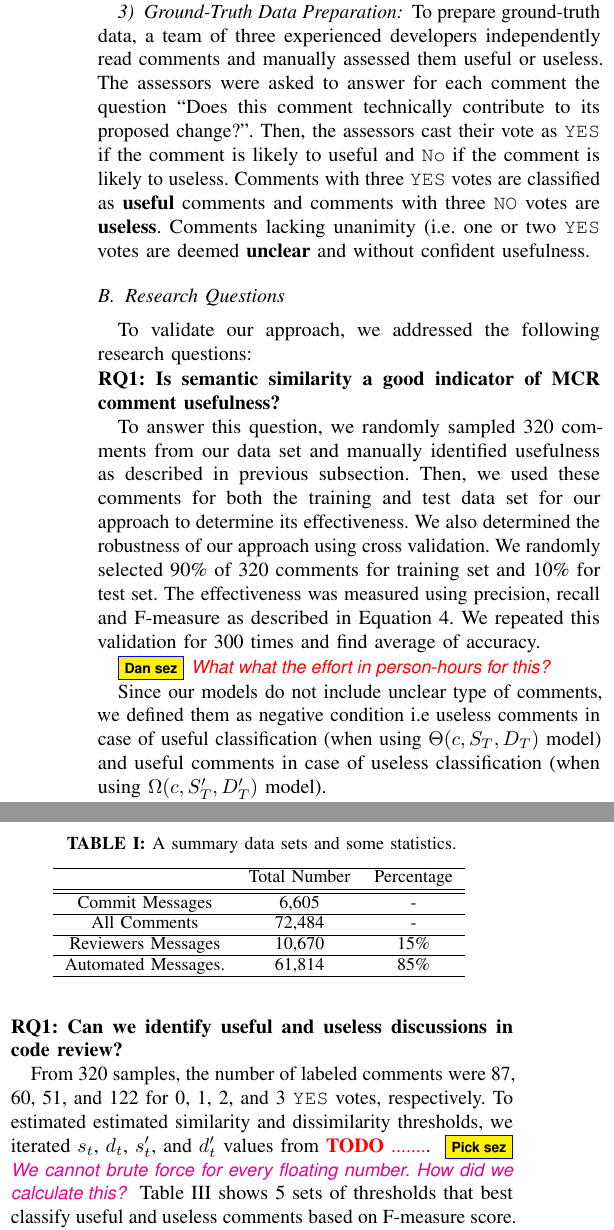
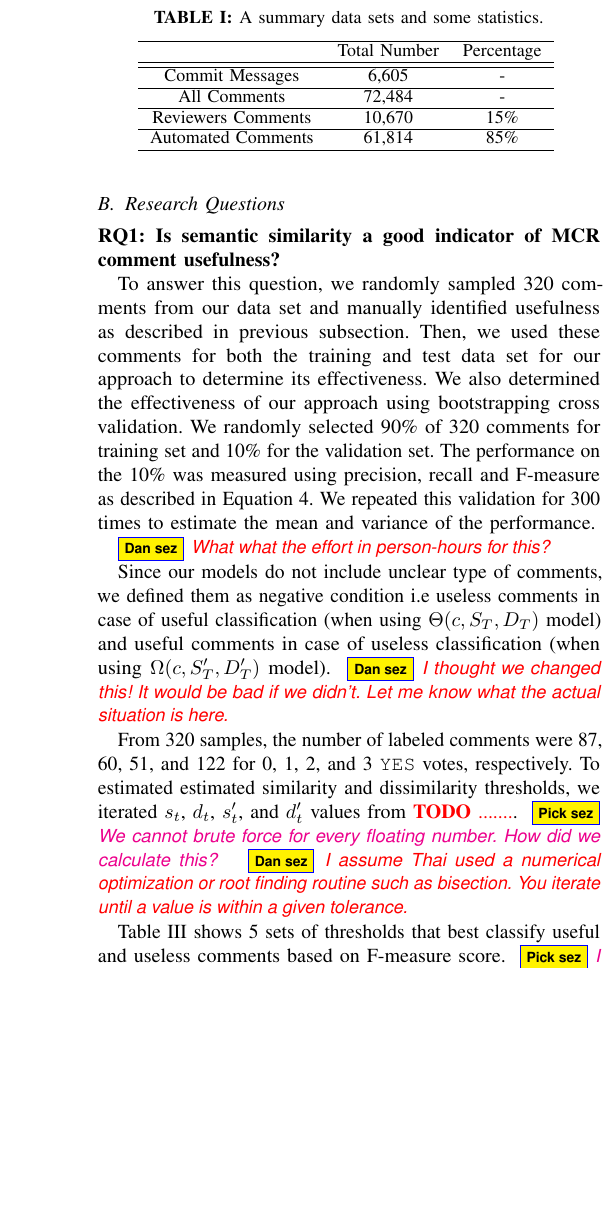
Before and after one commit to sdlab-naist/thaipang-intern-paper, a LaTeX paper (paper.tex, which reads sections/methods.tex, sections/results.tex): two parts of the columns of page 5 of 7 before the commit and part of one column of page 5 of 7 after it, the two joined at a grey line, cut at the place of the change, the shorter picture padded with empty space. Compiled offline with pdfLaTeX; a LaTeX package or settings file that is missing is left out.

Commit message:
Merged Case Study Design and Case Study Results sections
I’ve gone as far as I can for now. Please add the actual results so I
can make sure we present them clearly.

```diff
--- a/sections/methods.tex
+++ b/sections/methods.tex
@@ -83,7 +83,7 @@ In Gerrit, the comments are composed of comment messages from reviewers and auto
 %Finally, the tf--idf algorithm is used to convert each document into a vector.
 
 \subsubsection{Ground-Truth Data Preparation}
-To prepare ground-truth data, a team of three experienced developers independently read comments and manually assessed them useful or useless. The assessors were asked to answer for each comment the question ``Does this comment technically contribute to its proposed change?''. Then, the assessors cast their vote as \texttt{YES} if the comment is likely to useful and \texttt{No} if the comment is likely to useless.  Comments with three \texttt{YES} votes are classified as \textbf{useful} comments and comments with three \texttt{NO} votes are \textbf{useless}. Comments lacking unanimity (i.e. one or two \texttt{YES} votes are deemed \textbf{unclear} and without confident usefulness.
+To prepare ground-truth data, a team of three experienced developers independently read comments and manually assessed them useful or useless. The assessors were asked to answer for each comment the question ``Does this comment technically contribute to its proposed change?''. Then, the assessors cast their vote as \texttt{YES} if the comment is likely to useful and \texttt{No} if the comment is likely to useless.  Comments with three \texttt{YES} votes are classified as \textbf{useful} comments and comments with three \texttt{NO} votes are \textbf{useless}. Comments lacking unanimity i.e. one or two \texttt{YES} votes are deemed \textbf{unclear} and not confidently useful or useless.
 
 \subsection{Research Questions}
 To validate our approach, we addressed the following research questions:
@@ -91,11 +93,11 @@ To validate our approach, we addressed the following research questions:
 \noindent \textbf{RQ1: Is semantic similarity a good indicator of MCR comment usefulness?}\\
-\indent To answer this question, we randomly sampled 320 comments from our data set and manually identified usefulness as described in previous subsection. Then, we used these comments for both the training and test data set for our approach to determine its effectiveness. We also determined the robustness of our approach using cross validation. We randomly selected 90\% of 320 comments for training set and 10\% for test set.
-The effectiveness was measured using precision, recall and F-measure as described in Equation \ref{eq:fmeasure}. We repeated this validation for 300 times and find average of accuracy.
+\indent To answer this question, we randomly sampled 320 comments from our data set and manually identified usefulness as described in previous subsection. Then, we used these comments for both the training and test data set for our approach to determine its effectiveness. We also determined the effectiveness of our approach using bootstrapping cross validation. We randomly selected 90\% of 320 comments for training set and 10\% for the validation set.
+The performance on the 10\% was measured using precision, recall and F-measure as described in Equation \ref{eq:fmeasure}. We repeated this validation for 300 times to estimate the mean and variance of the performance.
 
 \dan{What what the effort in person-hours for this?}
 
 Since our models do not include unclear type of comments, we defined them as negative condition i.e useless comments in case of useful classification (when using $\Theta(c,S_T,D_T)$ model) and useful comments in case of useless classification (when using $\Omega(c,S'_T,D'_T)$ model).
-
+\dan{I thought we changed this! It would be bad if we didn't. Let me know what the actual situation is here.}
 
 %We sampled 320 comments from the data set.
 %These samples are then classified as either useful (that is, technically contributing to the software) or not useful.
--- a/sections/results.tex
+++ b/sections/results.tex
@@ -14,14 +26,14 @@ From 72,484 comments of 6,605 reviews with its commit messages extracted from ra
 & Total Number & Percentage \\ \hline \hline
 Commit Messages & 6,605 &  -  \\ \hline
 All Comments & 72,484& - \\ \hline
-Reviewers Messages & 10,670 & 15\% \\ \hline
-Automated Messages. & 61,814 & 85\% \\ \hline
+Reviewers Comments & 10,670 & 15\% \\ \hline
+Automated Comments & 61,814 & 85\% \\ \hline
 
 \end{tabular}
 \label{tb:datastatistic}
 \end{table}
 
-
+\subsection{Research Questions}
 
 %\pick{I realize that your figure is better for the presentation :)}
 %\begin{figure}[h]
@@ -51,10 +63,21 @@ Automated Messages. & 61,814 & 85\% \\ \hline
 %
 
 
-\noindent \textbf{RQ1: Can we identify useful and useless discussions in code review?}
+\noindent \textbf{RQ1: Is semantic similarity a good indicator of MCR comment usefulness?}\\
+\indent To answer this question, we randomly sampled 320 comments from our data set and manually identified usefulness as described in previous subsection. Then, we used these comments for both the training and test data set for our approach to determine its effectiveness. We also determined the effectiveness of our approach using bootstrapping cross validation. We randomly selected 90\% of 320 comments for training set and 10\% for the validation set.
+The performance on the 10\% was measured using precision, recall and F-measure as described in Equation \ref{eq:fmeasure}. We repeated this validation for 300 times to estimate the mean and variance of the performance.
+
+\dan{What what the effort in person-hours for this?}
+
+Since our models do not include unclear type of comments, we defined them as negative condition i.e useless comments in case of useful classification (when using $\Theta(c,S_T,D_T)$ model) and useful comments in case of useless classification (when using $\Omega(c,S'_T,D'_T)$ model).
+\dan{I thought we changed this! It would be bad if we didn't. Let me know what the actual situation is here.}
 
 From 320 samples, the number of labeled comments were 87, 60, 51, and 122 for 0, 1, 2, and 3 \texttt{YES} votes, respectively.
-To estimated estimated similarity and dissimilarity thresholds, we iterated $s_t$, $d_t$, $s'_t$, and $d'_t$ values from \TODO{.......}. \pick{We cannot brute force for every floating number. How did we calculate this?} Table \ref{tb:thresholds} shows 5 sets of thresholds that best classify useful and useless comments based on F-measure score. \pick{I used dummy results. Please change it} \pick{What we got from this table? What information can we interpret? The threshold is slightly different? Is it good or bad? Please describes.}
+To estimated estimated similarity and dissimilarity thresholds, we iterated $s_t$, $d_t$, $s'_t$, and $d'_t$ values from \TODO{.......}.
+\pick{We cannot brute force for every floating number. How did we calculate this?}
+\dan{I assume Thai used a numerical optimization or root finding routine such as bisection. You iterate until a value is within a given tolerance.}
+
+Table \ref{tb:thresholds} shows 5 sets of thresholds that best classify useful and useless comments based on F-measure score. \pick{I used dummy results. Please change it} \pick{What we got from this table? What information can we interpret? The threshold is slightly different? Is it good or bad? Please describes.}
 
 \textbf{Model Effectiveness.} Figure \ref{fig:scatter} shows relationship between comments class and our similarity thresholds. The green area represents useful model $\Theta(c,S_T=0.09028129266684175,D_T= 2.245146382888072)$ and the red area represents useless classification model $\Omega(c,S_T=0.09028129266684175,D_T= 2.245146382888072)$. This figure also shows an example comment that fall in the different area\pick{Didn't put yet}. As shown in the figure, most of comments fall in green area is useful comments and very few useless comments fall in this area. Similarly, most of comments fall in red area is useless comments. However, some comments were not determined (in white area). From the example comment, it shows that these comments discussed on ..... which did not contains any similar words. Moreover, the areas of these two models are overlap. Table \ref{tb:classify_number} summarizes the number of classification from this results. Interestingly, 87\% useless comments classified by our model have \texttt{YES} = 0 and 1 voting scores. This is same as the results of useful class that most of them have \texttt{YES} = 2 and 3 voting scores
 This finding suggests that these unclear comments have something.....
```
Also changed, not shown: paper.tex (+1 -1 lines), sections/methods.tex (8 more changed lines), sections/results.tex (21 more changed lines).
